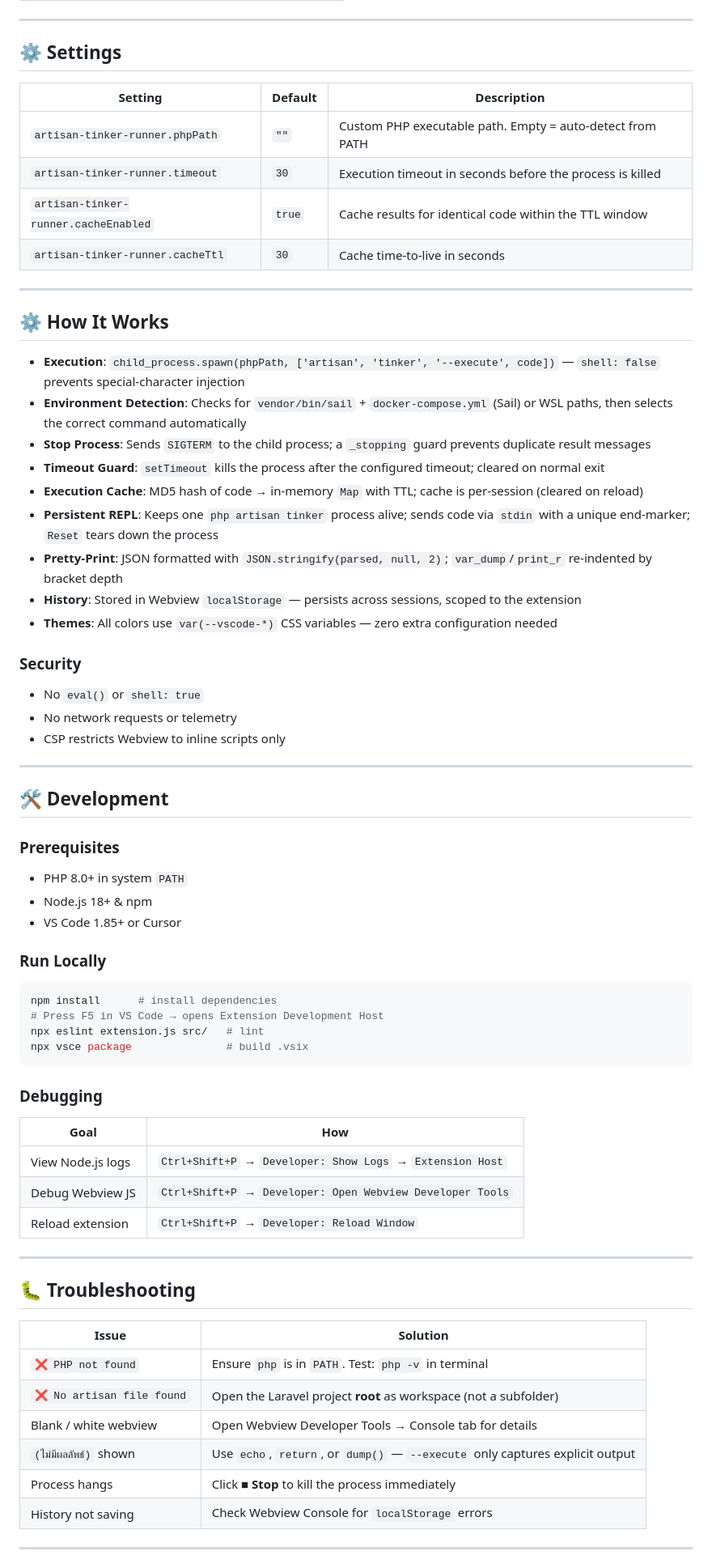
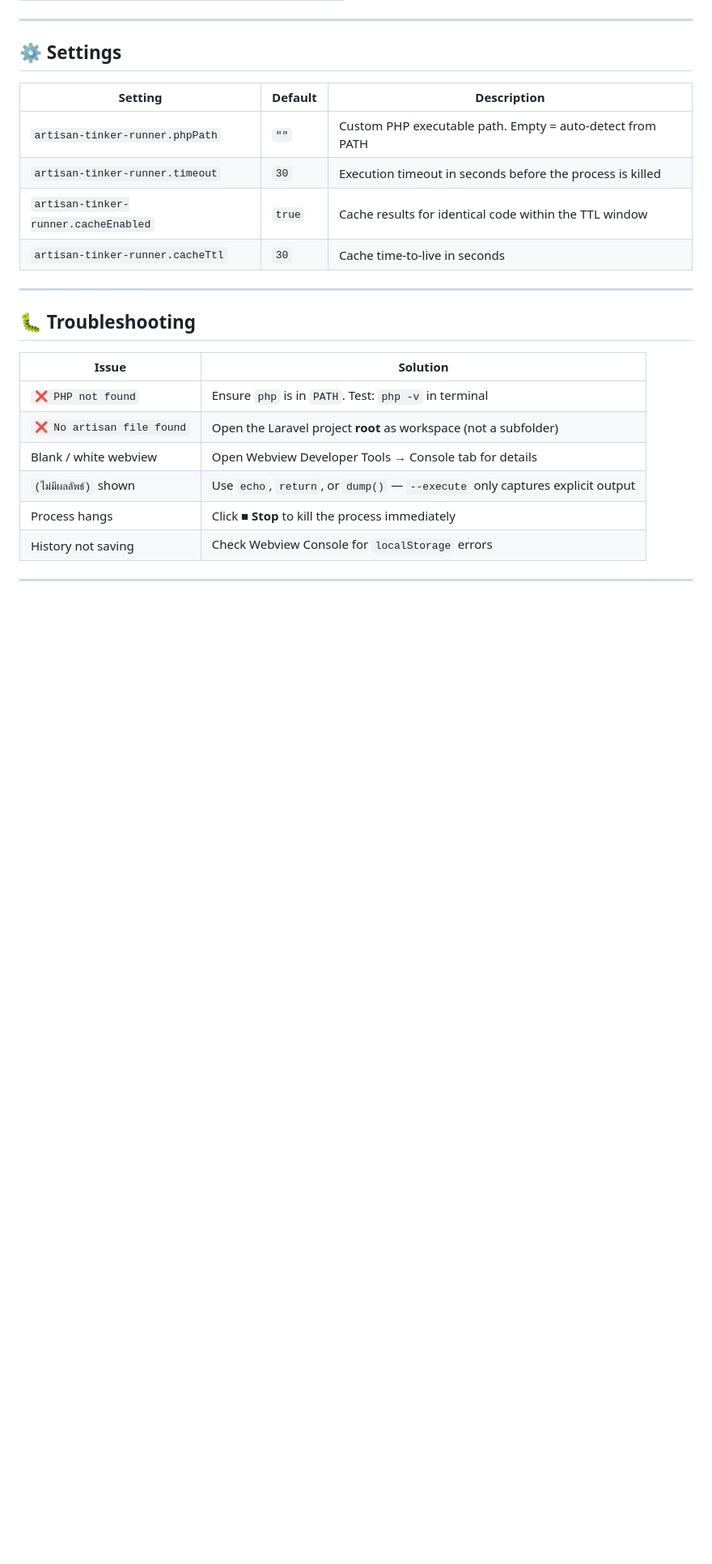
Before and after one commit to abcprintf/artisan-tinker-runner, a Markdown page: README.md, the part around one of its changes. Shown at 81% size. Drawn GitHub-style; blank space fills up the shorter version.

````diff
--- a/README.md
+++ b/README.md
@@ -99,49 +106,6 @@ App\Models\Order::with('user')->where('status', 'pending')->get();
 
 ---
 
-## ⚙️ How It Works
-
-- **Execution**: `child_process.spawn(phpPath, ['artisan', 'tinker', '--execute', code])` — `shell: false` prevents special-character injection
-- **Environment Detection**: Checks for `vendor/bin/sail` + `docker-compose.yml` (Sail) or WSL paths, then selects the correct command automatically
-- **Stop Process**: Sends `SIGTERM` to the child process; a `_stopping` guard prevents duplicate result messages
-- **Timeout Guard**: `setTimeout` kills the process after the configured timeout; cleared on normal exit
-- **Execution Cache**: MD5 hash of code → in-memory `Map` with TTL; cache is per-session (cleared on reload)
-- **Persistent REPL**: Keeps one `php artisan tinker` process alive; sends code via `stdin` with a unique end-marker; `Reset` tears down the process
-- **Pretty-Print**: JSON formatted with `JSON.stringify(parsed, null, 2)`; `var_dump`/`print_r` re-indented by bracket depth
-- **History**: Stored in Webview `localStorage` — persists across sessions, scoped to the extension
-- **Themes**: All colors use `var(--vscode-*)` CSS variables — zero extra configuration needed
-
-### Security
-- No `eval()` or `shell: true`
-- No network requests or telemetry
-- CSP restricts Webview to inline scripts only
-
----
-
-## 🛠️ Development
-
-### Prerequisites
-- PHP 8.0+ in system `PATH`
-- Node.js 18+ & npm
-- VS Code 1.85+ or Cursor
-
-### Run Locally
-```bash
-npm install      # install dependencies
-# Press F5 in VS Code → opens Extension Development Host
-npx eslint extension.js src/   # lint
-npx vsce package               # build .vsix
-```
-
-### Debugging
-| Goal | How |
-|------|-----|
-| View Node.js logs | `Ctrl+Shift+P` → `Developer: Show Logs` → `Extension Host` |
-| Debug Webview JS | `Ctrl+Shift+P` → `Developer: Open Webview Developer Tools` |
-| Reload extension | `Ctrl+Shift+P` → `Developer: Reload Window` |
-
----
-
 ## 🐛 Troubleshooting
 
 | Issue | Solution |
````
Also changed, not shown: other parts of README.md (+17 -20 lines), DEVELOPMENT.md (added, +80 -0 lines).
